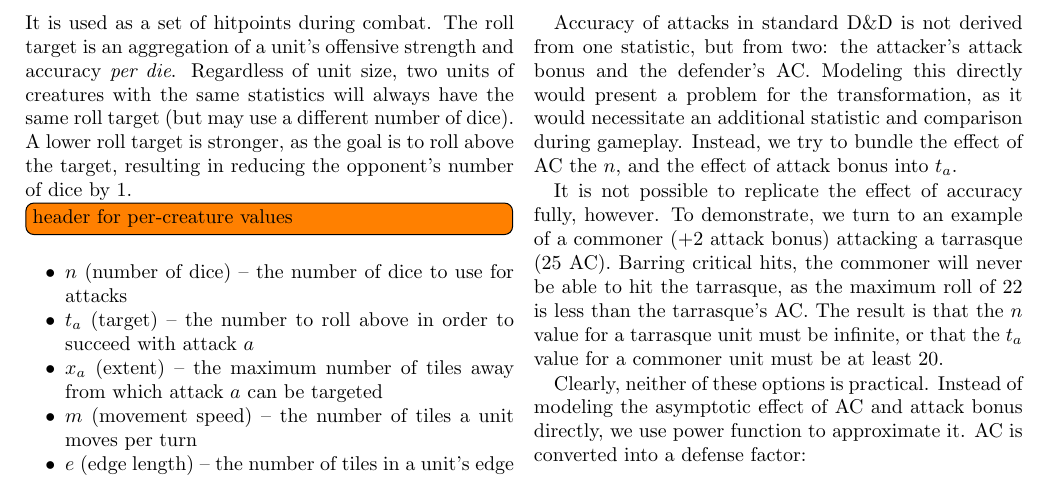
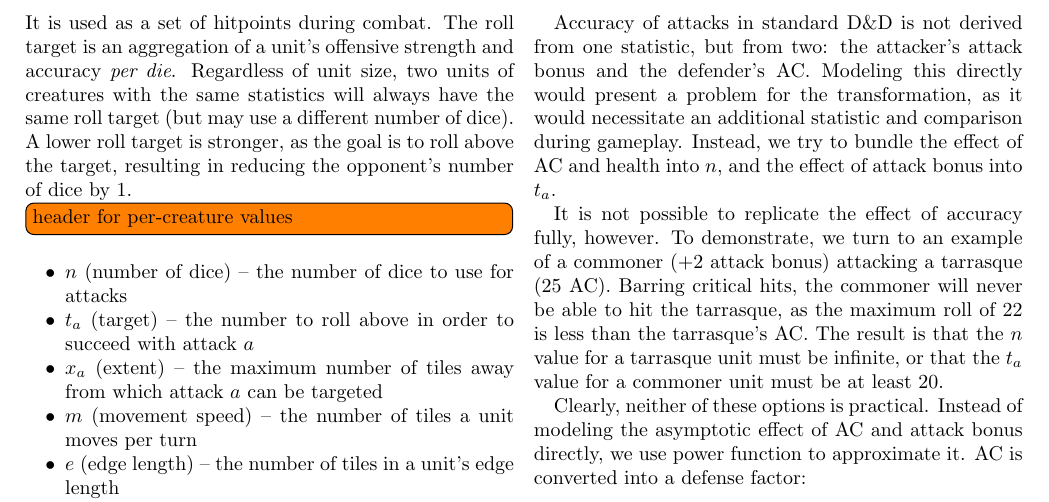
Before and after one commit to mlutze/battle-rules, a LaTeX document (main.tex): part of page 2 of 5, cut so that both start at the same text. Compiled offline with pdfLaTeX.

Commit message:
fix typo

```diff
--- a/main.tex
+++ b/main.tex
@@ -173,7 +173,7 @@ Accuracy of attacks in standard D\&D is not derived from one statistic,
 but from two: the attacker's attack bonus and the defender's AC.
 Modeling this directly would present a problem for the transformation,
 as it would necessitate an additional statistic and comparison during gameplay.
-Instead, we try to bundle the effect of AC the $n$,
+Instead, we try to bundle the effect of AC and health into $n$,
 and the effect of attack bonus into $t_a$.
 
 It is not possible to replicate the effect of accuracy fully, however.
```
